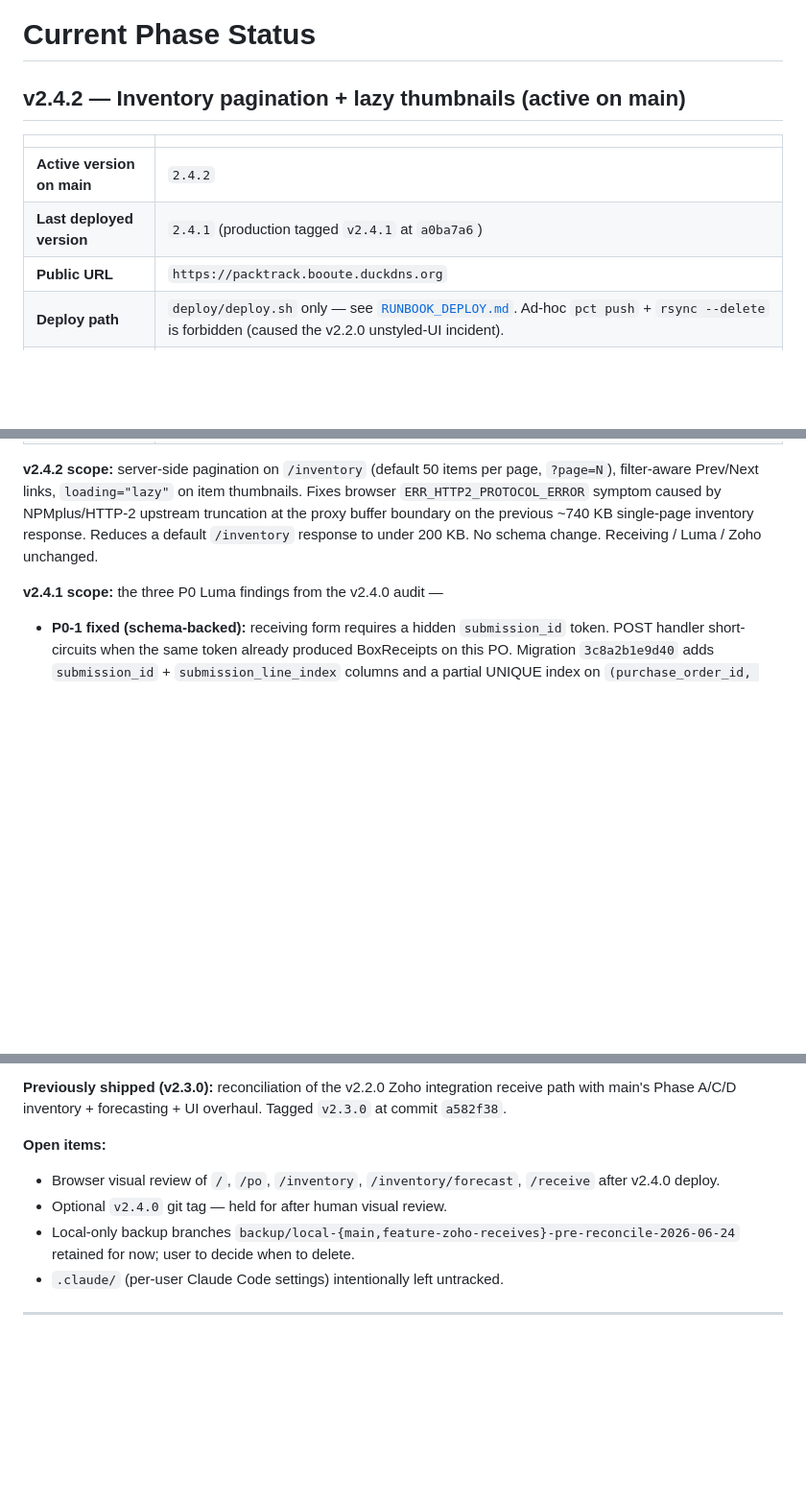
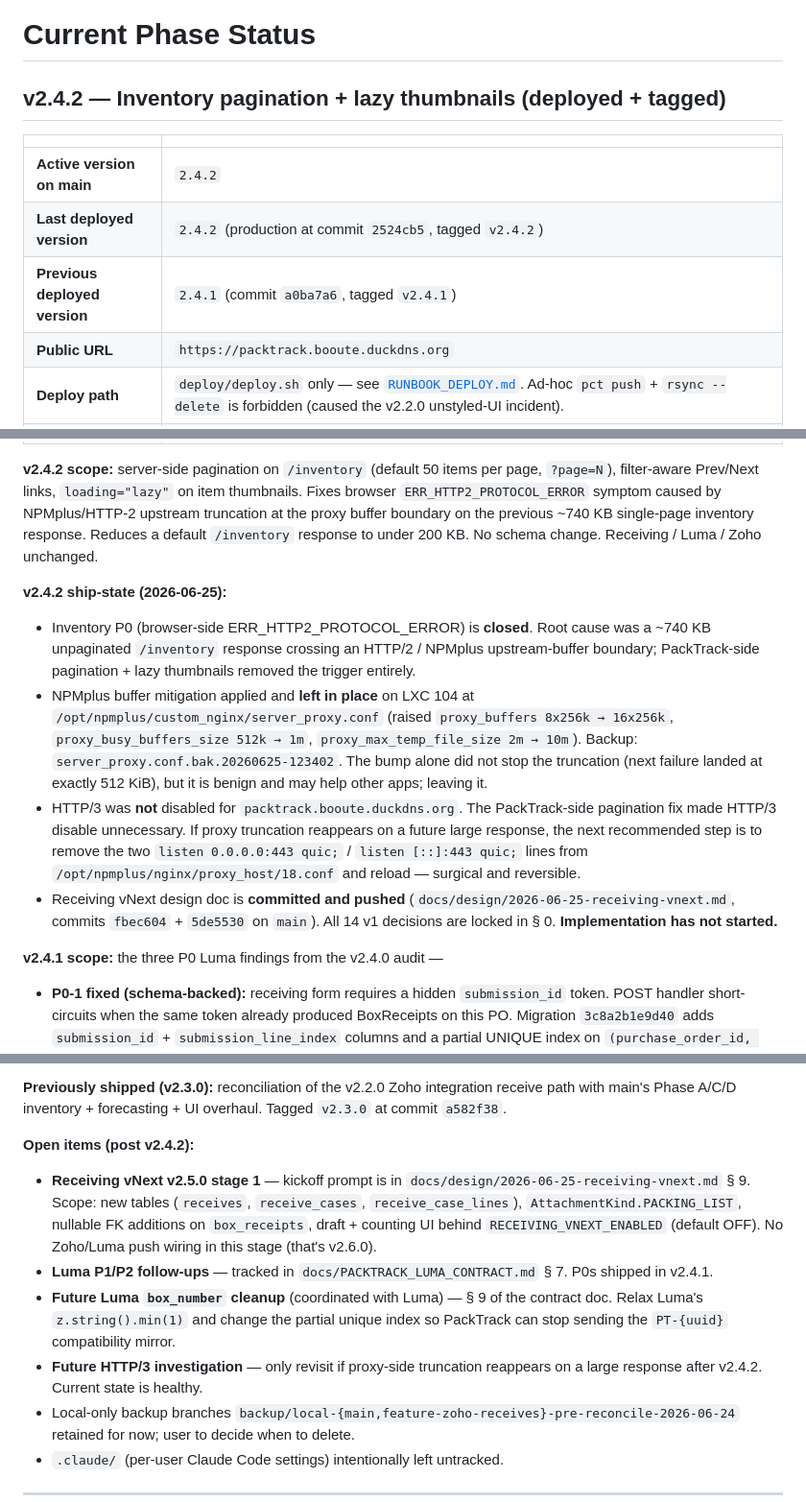
Before and after one commit to kidevu123/packtrack-v2, a Markdown page: docs/CURRENT_PHASE_STATUS.md, 3 parts joined by grey strips. Shown at 96% size. Rendered like a GitHub page; blank space fills up the shorter version.

Commit message:
docs(status): record v2.4.2 release
* v2.4.2 marked as deployed + tagged (commit 2524cb5).
* Inventory P0 (browser ERR_HTTP2_PROTOCOL_ERROR) closed via
  PackTrack-side pagination + lazy thumbnails.
* Note NPMplus buffer mitigation applied and left in place; HTTP/3
  intentionally not disabled because the pagination fix removed the
  trigger.
* Receiving vNext design doc committed and pushed; implementation
  not started.
* Open items list refreshed: Receiving vNext v2.5.0 stage 1, Luma
  P1/P2 followups, future Luma box_number cleanup, future HTTP/3
  investigation only if proxy truncation reappears.

Co-Authored-By: Claude Opus 4.7 (1M context) <noreply@anthropic.com>

```diff
--- a/docs/CURRENT_PHASE_STATUS.md
+++ b/docs/CURRENT_PHASE_STATUS.md
@@ -1,11 +1,12 @@
 # Current Phase Status
 
-## v2.4.2 — Inventory pagination + lazy thumbnails (active on main)
+## v2.4.2 — Inventory pagination + lazy thumbnails (deployed + tagged)
 
 | | |
 |---|---|
 | **Active version on main** | `2.4.2` |
-| **Last deployed version** | `2.4.1` (production tagged `v2.4.1` at `a0ba7a6`) |
+| **Last deployed version** | `2.4.2` (production at commit `2524cb5`, tagged `v2.4.2`) |
+| **Previous deployed version** | `2.4.1` (commit `a0ba7a6`, tagged `v2.4.1`) |
 | **Public URL** | `https://packtrack.booute.duckdns.org` |
 | **Deploy path** | `deploy/deploy.sh` only — see [`RUNBOOK_DEPLOY.md`](./RUNBOOK_DEPLOY.md). Ad-hoc `pct push` + `rsync --delete` is forbidden (caused the v2.2.0 unstyled-UI incident). |
 | **Healthz axes (expected)** | `gateway_configured=true`, `zoho_integration_configured=true`, `legacy_zoho_configured=false`, `zoho_configured=false`, `telegram_configured=false` |
@@ -14,6 +15,12 @@
 | **Alembic head** | `f4a5b6c7d8e9` (`forecast_alert_sent_stock`) — unchanged. |
 
 **v2.4.2 scope:** server-side pagination on `/inventory` (default 50 items per page, `?page=N`), filter-aware Prev/Next links, `loading="lazy"` on item thumbnails. Fixes browser `ERR_HTTP2_PROTOCOL_ERROR` symptom caused by NPMplus/HTTP-2 upstream truncation at the proxy buffer boundary on the previous ~740 KB single-page inventory response. Reduces a default `/inventory` response to under 200 KB. No schema change. Receiving / Luma / Zoho unchanged.
+
+**v2.4.2 ship-state (2026-06-25):**
+* Inventory P0 (browser-side ERR_HTTP2_PROTOCOL_ERROR) is **closed**. Root cause was a ~740 KB unpaginated `/inventory` response crossing an HTTP/2 / NPMplus upstream-buffer boundary; PackTrack-side pagination + lazy thumbnails removed the trigger entirely.
+* NPMplus buffer mitigation applied and **left in place** on LXC 104 at `/opt/npmplus/custom_nginx/server_proxy.conf` (raised `proxy_buffers 8x256k → 16x256k`, `proxy_busy_buffers_size 512k → 1m`, `proxy_max_temp_file_size 2m → 10m`). Backup: `server_proxy.conf.bak.20260625-123402`. The bump alone did not stop the truncation (next failure landed at exactly 512 KiB), but it is benign and may help other apps; leaving it.
+* HTTP/3 was **not** disabled for `packtrack.booute.duckdns.org`. The PackTrack-side pagination fix made HTTP/3 disable unnecessary. If proxy truncation reappears on a future large response, the next recommended step is to remove the two `listen 0.0.0.0:443 quic;` / `listen [::]:443 quic;` lines from `/opt/npmplus/nginx/proxy_host/18.conf` and reload — surgical and reversible.
+* Receiving vNext design doc is **committed and pushed** (`docs/design/2026-06-25-receiving-vnext.md`, commits `fbec604` + `5de5530` on `main`). All 14 v1 decisions are locked in § 0. **Implementation has not started.**
 
 **v2.4.1 scope:** the three P0 Luma findings from the v2.4.0 audit —
 * **P0-1 fixed (schema-backed):** receiving form requires a hidden `submission_id` token. POST handler short-circuits when the same token already produced BoxReceipts on this PO. Migration `3c8a2b1e9d40` adds `submission_id` + `submission_line_index` columns and a partial UNIQUE index on `(purchase_order_id, submission_id, submission_line_index) WHERE submission_id IS NOT NULL` — the durable dedup backstop. **`box_number` is no longer the idempotency key.** Receive-form rows write `box_number = "PT-{packtrack_receipt_id}"` only because Luma still requires a non-empty value (`z.string().min(1)`).
@@ -25,9 +32,11 @@
 
 **Previously shipped (v2.3.0):** reconciliation of the v2.2.0 Zoho integration receive path with main's Phase A/C/D inventory + forecasting + UI overhaul. Tagged `v2.3.0` at commit `a582f38`.
 
-**Open items:**
-- Browser visual review of `/`, `/po`, `/inventory`, `/inventory/forecast`, `/receive` after v2.4.0 deploy.
-- Optional `v2.4.0` git tag — held for after human visual review.
+**Open items (post v2.4.2):**
+- **Receiving vNext v2.5.0 stage 1** — kickoff prompt is in `docs/design/2026-06-25-receiving-vnext.md` § 9. Scope: new tables (`receives`, `receive_cases`, `receive_case_lines`), `AttachmentKind.PACKING_LIST`, nullable FK additions on `box_receipts`, draft + counting UI behind `RECEIVING_VNEXT_ENABLED` (default OFF). No Zoho/Luma push wiring in this stage (that's v2.6.0).
+- **Luma P1/P2 follow-ups** — tracked in `docs/PACKTRACK_LUMA_CONTRACT.md` § 7. P0s shipped in v2.4.1.
+- **Future Luma `box_number` cleanup** (coordinated with Luma) — § 9 of the contract doc. Relax Luma's `z.string().min(1)` and change the partial unique index so PackTrack can stop sending the `PT-{uuid}` compatibility mirror.
+- **Future HTTP/3 investigation** — only revisit if proxy-side truncation reappears on a large response after v2.4.2. Current state is healthy.
 - Local-only backup branches `backup/local-{main,feature-zoho-receives}-pre-reconcile-2026-06-24` retained for now; user to decide when to delete.
 - `.claude/` (per-user Claude Code settings) intentionally left untracked.
 
```
